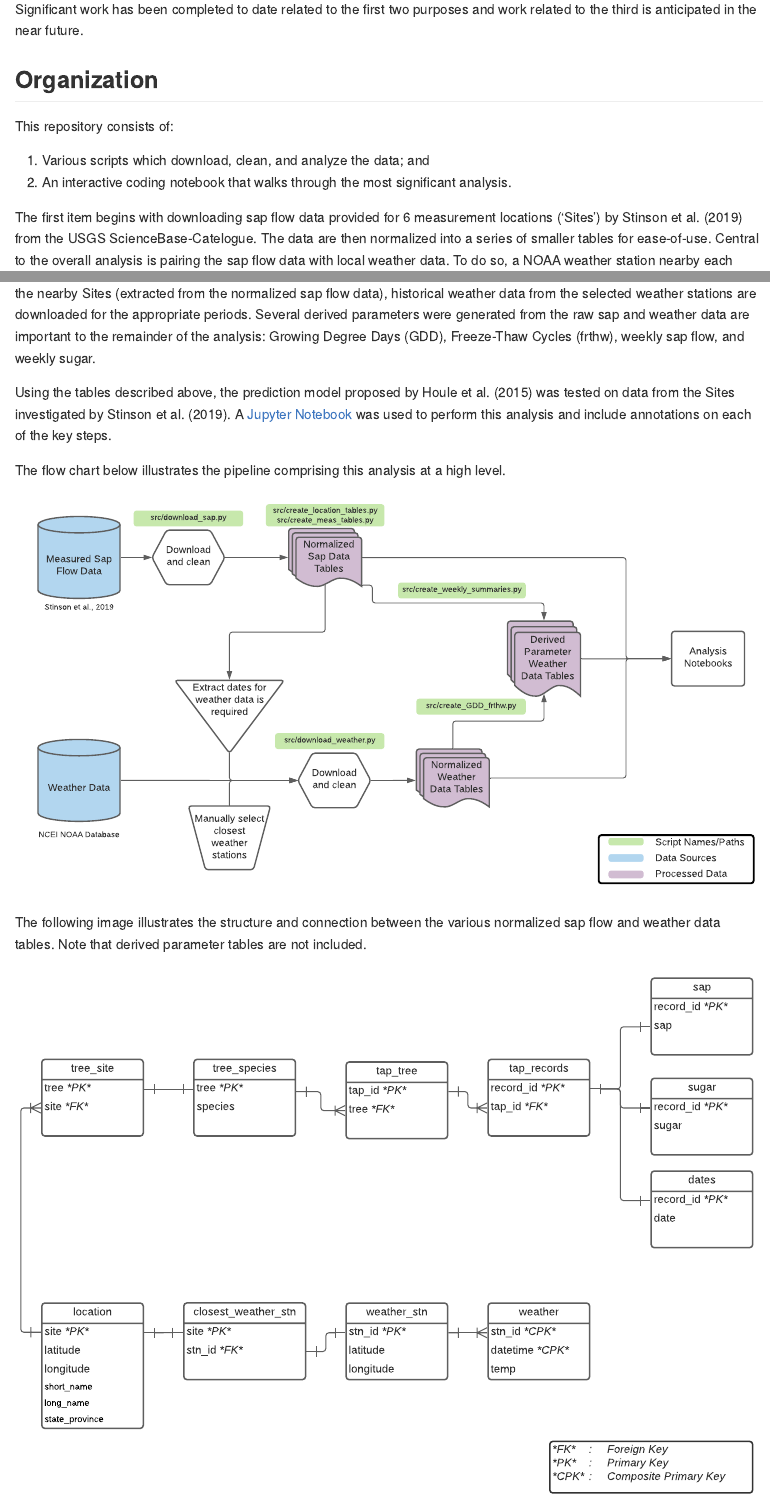
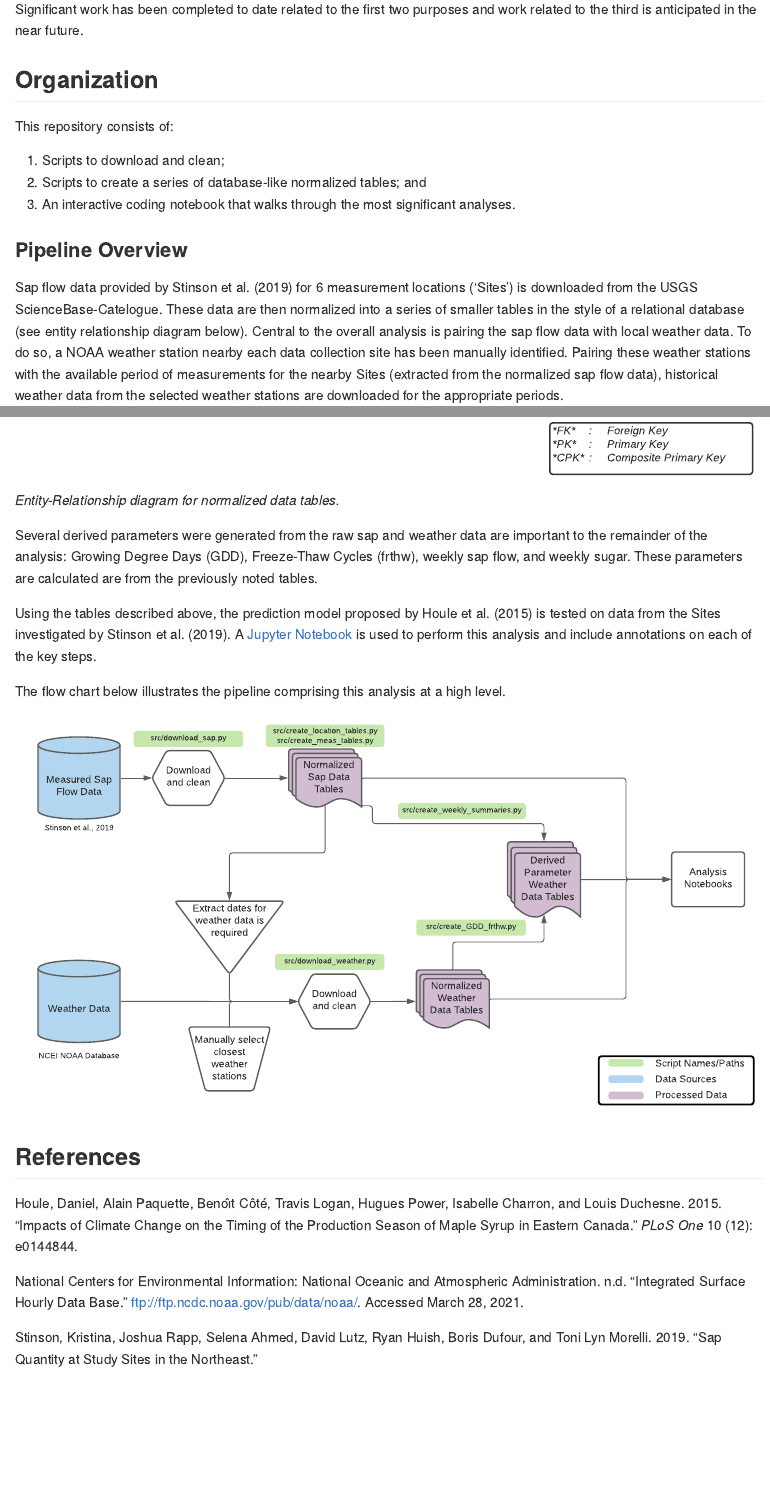
Before and after one commit to spentelow/sapflow, an R Markdown document (readme.Rmd): the page in a window 1100 px wide, from 790 px down, and a second part further down, joined at a grey line. The pictures show the output file readme.md that the author committed with the source, drawn offline in the style of GitHub.

Commit message:
Update Readme

```diff
--- a/readme.Rmd
+++ b/readme.Rmd
@@ -25,19 +25,23 @@ Significant work has been completed to date related to the first two purposes an
 
 This repository consists of:
 
-1. Various scripts which download, clean, and analyze the data; and
-1. An interactive coding notebook that walks through the most significant analysis.
+1. Scripts to download and clean;
+1. Scripts to create a series of database-like normalized tables; and
+1. An interactive coding notebook that walks through the most significant analyses.
 
-The first item begins with downloading sap flow data provided for 6 measurement locations ('Sites') by @stinson from the USGS ScienceBase-Catelogue.  The data are then normalized into a series of smaller tables for ease-of-use.  Central to the overall analysis is pairing the sap flow data with local weather data.  To do so, a NOAA weather station nearby each data collection site has been manually identified.  Pairing these weather stations with the available period of measurements for the nearby Sites (extracted from the normalized sap flow data), historical weather data from the selected weather stations are downloaded for the appropriate periods.  Several derived parameters were generated from the raw sap and weather data are important to the remainder of the analysis: Growing Degree Days (GDD), Freeze-Thaw Cycles (frthw), weekly sap flow, and weekly sugar.
+### Pipeline Overview
 
-Using the tables described above, the prediction model proposed by @houle was tested on data from the Sites investigated by @stinson.  A [Jupyter Notebook](documentation/weekly_analysis.ipynb) was used to perform this analysis and include annotations on each of the key steps.
+Sap flow data provided by @stinson for 6 measurement locations ('Sites') is downloaded from the USGS ScienceBase-Catelogue.  These data are then normalized into a series of smaller tables in the style of a relational database (see entity relationship diagram below).  Central to the overall analysis is pairing the sap flow data with local weather data.  To do so, a NOAA weather station nearby each data collection site has been manually identified.  Pairing these weather stations with the available period of measurements for the nearby Sites (extracted from the normalized sap flow data), historical weather data from the selected weather stations are downloaded for the appropriate periods.
+
+![Chart showing normalized data table organization.](documentation/img/norm_tables.svg)
+*Entity-Relationship diagram for normalized data tables.*
+
+Several derived parameters were generated from the raw sap and weather data are important to the remainder of the analysis: Growing Degree Days (GDD), Freeze-Thaw Cycles (frthw), weekly sap flow, and weekly sugar.  These parameters are calculated are from the previously noted tables.
+
+Using the tables described above, the prediction model proposed by @houle is tested on data from the Sites investigated by @stinson.  A [Jupyter Notebook](documentation/weekly_analysis.ipynb) is used to perform this analysis and include annotations on each of the key steps.
 
 The flow chart below illustrates the pipeline comprising this analysis at a high level.
 
 ![Flow chart showing repo organization.](documentation/img/Sapflow_org.svg)
 
-The following image illustrates the structure and connection between the various normalized sap flow and weather data tables.  Note that derived parameter tables are not included.
-
-![Chart showing normalized data table organization.](documentation/img/norm_tables.svg)
-
 ## References
```
Also changed, not shown: readme.md.
